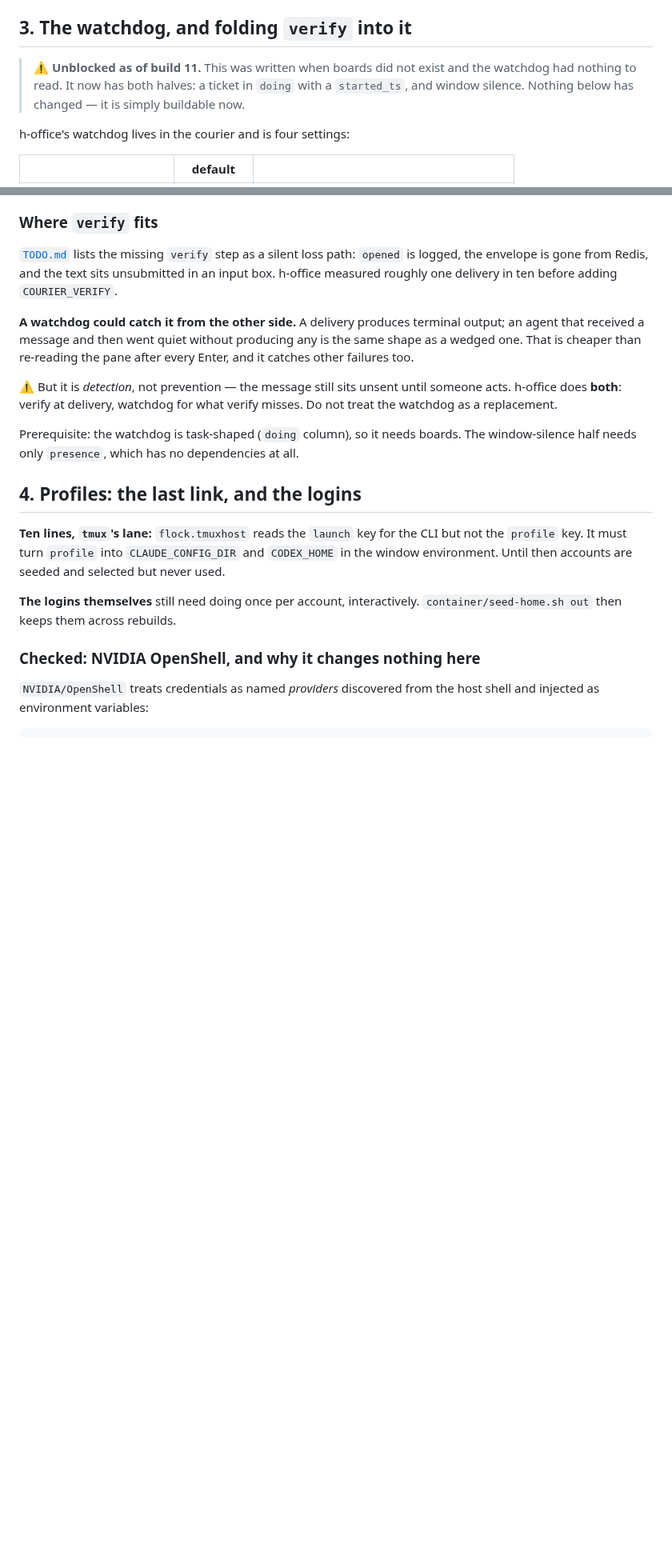
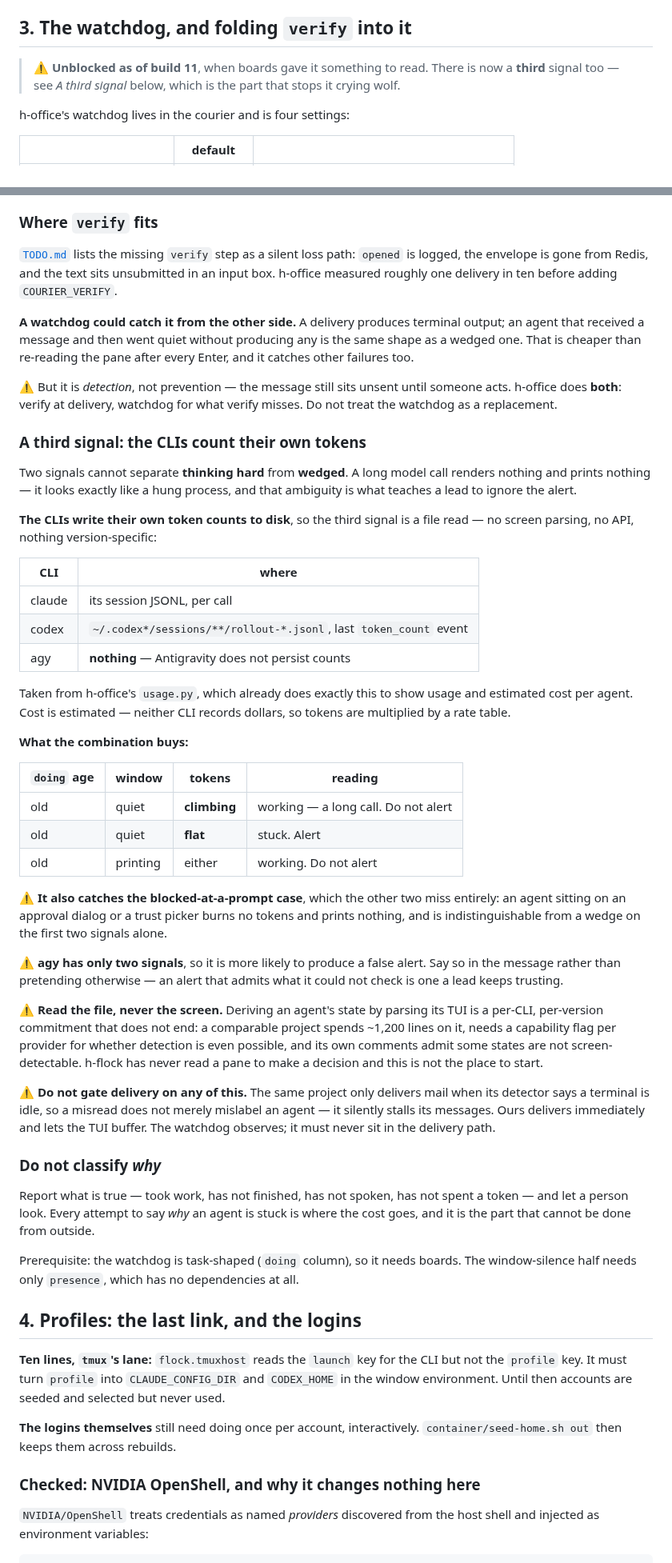
Before and after one commit to h-network/h-flock, a Markdown page: docs/SPRINTS-next.md, 2 parts joined by grey strips. Shown at 80% size. Drawn GitHub-style; blank space fills up the shorter version.

Commit message:
docs: the watchdog gets a third signal — the CLIs count their own tokens
Board age and window silence cannot separate thinking hard from wedged, which is
the ambiguity that teaches a lead to ignore the alert. claude and codex both
write per-call token counts to local JSONL, so the third signal is a file read
rather than a screen parse — and it catches the blocked-at-a-prompt case the
other two miss entirely.

```diff
--- a/docs/SPRINTS-next.md
+++ b/docs/SPRINTS-next.md
@@ -129,10 +129,9 @@ network downloads the same objects N times.
 
 ## 3. The watchdog, and folding `verify` into it
 
-> ⚠ **Unblocked as of build 11.** This was written when boards did not exist and
-> the watchdog had nothing to read. It now has both halves: a ticket in `doing`
-> with a `started_ts`, and window silence. Nothing below has changed — it is
-> simply buildable now.
+> ⚠ **Unblocked as of build 11**, when boards gave it something to read. There is
+> now a **third** signal too — see *A third signal* below, which is the part that
+> stops it crying wolf.
 
 h-office's watchdog lives in the courier and is four settings:
 
@@ -166,6 +165,60 @@ after every Enter, and it catches other failures too.
 ⚠ But it is *detection*, not prevention — the message still sits unsent until
 someone acts. h-office does **both**: verify at delivery, watchdog for what
 verify misses. Do not treat the watchdog as a replacement.
+
+### A third signal: the CLIs count their own tokens
+
+Two signals cannot separate **thinking hard** from **wedged**. A long
+model call renders nothing and prints nothing — it looks exactly like a hung
+process, and that ambiguity is what teaches a lead to ignore the alert.
+
+**The CLIs write their own token counts to disk**, so the third signal is a file
+read — no screen parsing, no API, nothing version-specific:
+
+| CLI | where |
+|---|---|
+| claude | its session JSONL, per call |
+| codex | `~/.codex*/sessions/**/rollout-*.jsonl`, last `token_count` event |
+| agy | **nothing** — Antigravity does not persist counts |
+
+Taken from h-office's `usage.py`, which already does exactly this to show usage
+and estimated cost per agent. Cost is estimated — neither CLI records dollars, so
+tokens are multiplied by a rate table.
+
+**What the combination buys:**
+
+| `doing` age | window | tokens | reading |
+|---|---|---|---|
+| old | quiet | **climbing** | working — a long call. Do not alert |
+| old | quiet | **flat** | stuck. Alert |
+| old | printing | either | working. Do not alert |
+
+⚠ **It also catches the blocked-at-a-prompt case**, which the other two miss
+entirely: an agent sitting on an approval dialog or a trust picker burns no
+tokens and prints nothing, and is indistinguishable from a wedge on the first two
+signals alone.
+
+⚠ **agy has only two signals**, so it is more likely to produce a false alert.
+Say so in the message rather than pretending otherwise — an alert that admits
+what it could not check is one a lead keeps trusting.
+
+⚠ **Read the file, never the screen.** Deriving an agent's state by parsing its
+TUI is a per-CLI, per-version commitment that does not end: a comparable project
+spends ~1,200 lines on it, needs a capability flag per provider for whether
+detection is even possible, and its own comments admit some states are not
+screen-detectable. h-flock has never read a pane to make a decision and this is
+not the place to start.
+
+⚠ **Do not gate delivery on any of this.** The same project only delivers mail
+when its detector says a terminal is idle, so a misread does not merely mislabel
+an agent — it silently stalls its messages. Ours delivers immediately and lets
+the TUI buffer. The watchdog observes; it must never sit in the delivery path.
+
+### Do not classify *why*
+
+Report what is true — took work, has not finished, has not spoken, has not spent
+a token — and let a person look. Every attempt to say *why* an agent is stuck is
+where the cost goes, and it is the part that cannot be done from outside.
 
 Prerequisite: the watchdog is task-shaped (`doing` column), so it needs boards.
 The window-silence half needs only `presence`, which has no dependencies at all.
```
